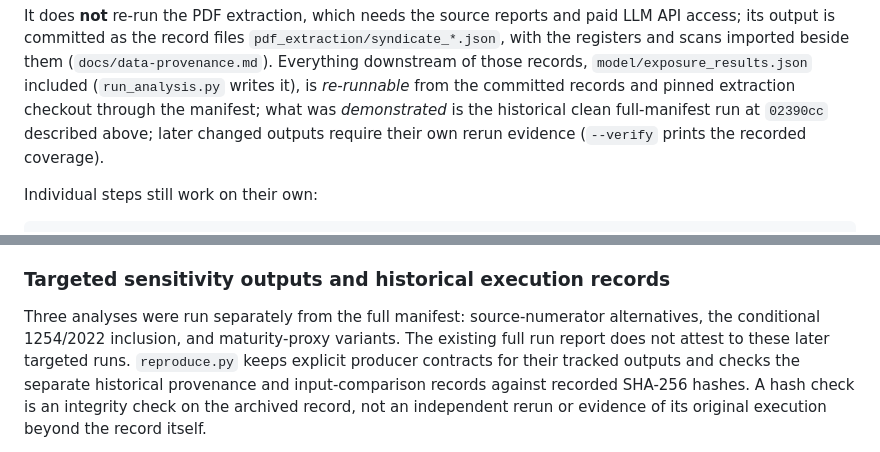
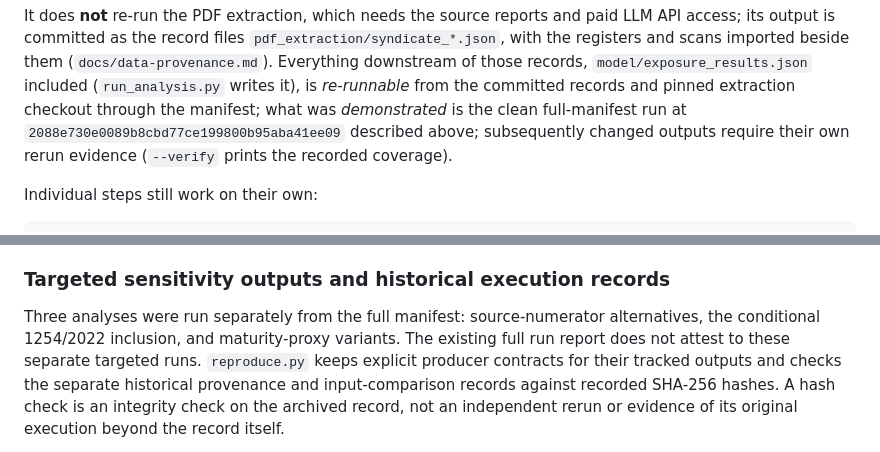
Before and after one commit to colinpriest/lloyds-exposure-composition-analysis, a Markdown page: README.md, 2 parts joined by grey strips. Drawn GitHub-style.

```diff
--- a/README.md
+++ b/README.md
@@ -367,8 +372,8 @@ API access; its output is committed as the record files `pdf_extraction/syndicat
 the registers and scans imported beside them (`docs/data-provenance.md`). Everything
 downstream of those records, `model/exposure_results.json` included (`run_analysis.py` writes it),
 is *re-runnable* from the committed records and pinned extraction checkout through the manifest;
-what was *demonstrated* is the historical clean full-manifest run at `02390cc` described above;
-later changed outputs require their own rerun evidence (`--verify` prints the recorded coverage).
+what was *demonstrated* is the clean full-manifest run at `2088e730e0089b8cbd77ce199800b95aba41ee09` described above;
+subsequently changed outputs require their own rerun evidence (`--verify` prints the recorded coverage).
 
 Individual steps still work on their own:
 
@@ -426,7 +431,7 @@ click-through worked examples.
 
 Three analyses were run separately from the full manifest: source-numerator alternatives,
 the conditional 1254/2022 inclusion, and maturity-proxy variants. The existing full
-run report does not attest to these later targeted runs. `reproduce.py` keeps explicit
+run report does not attest to these separate targeted runs. `reproduce.py` keeps explicit
 producer contracts for their tracked outputs and checks the separate historical
 provenance and input-comparison records against recorded SHA-256 hashes. A hash check
 is an integrity check on the archived record, not an independent rerun or evidence of
```
Also changed, not shown: other parts of README.md (+15 -10 lines), docs/data-provenance.md (+8 -5 lines).
